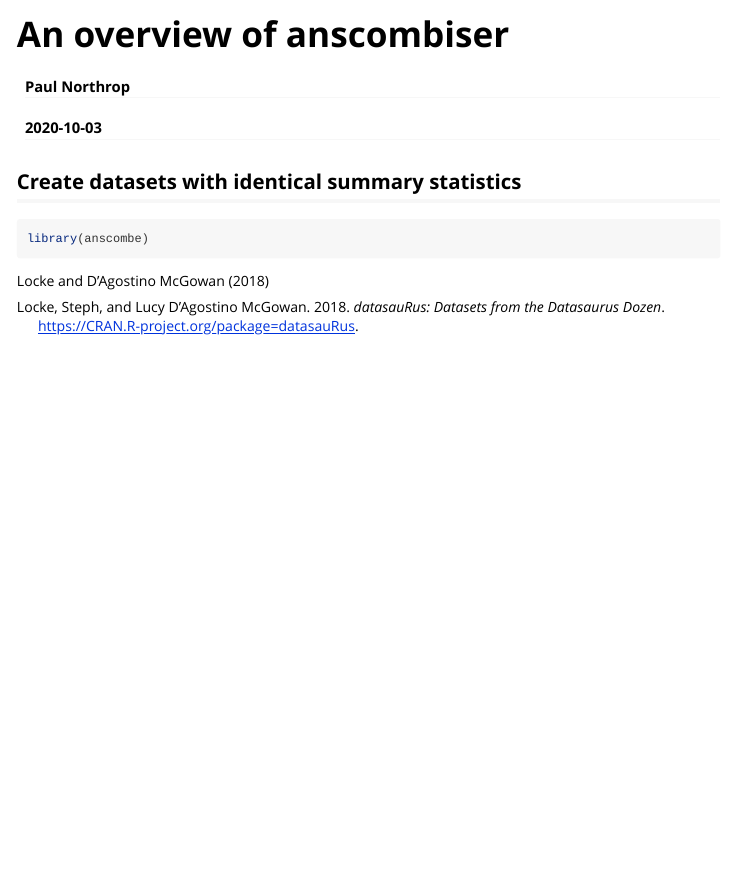
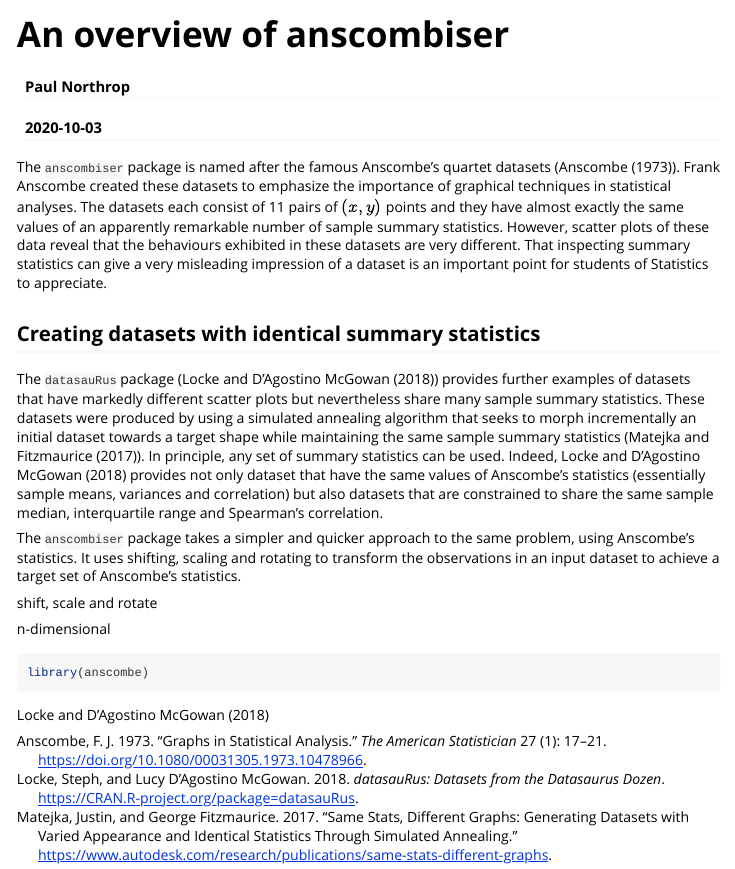
Before and after one commit to paulnorthrop/anscombiser, an R Markdown document (vignettes/introduction-to-anscombiser.Rmd): the page in a window 1100 px wide, from its top. Rendered offline with R 4.5, knitr and Pandoc, with nearby package versions.

Commit message:
Start intro

````diff
--- a/vignettes/anscombiser.bib
+++ b/vignettes/anscombiser.bib
@@ -5,3 +5,14 @@
   note = {R package version 0.1.4},
   url = {https://CRAN.R-project.org/package=datasauRus},
 }
+
+@article{anscombe,
+  author = { F. J.   Anscombe },
+  title = {Graphs in Statistical Analysis},
+  journal = {The American Statistician},
+  volume = {27},
+  number = {1},
+  pages = {17-21},
+  year  = {1973},
+  publisher = {Taylor & Francis},
+  doi = {10.1080/00031305.1973.10478966},
@@ -7,0 +24,6 @@
+  author = {Justin Matejka and George Fitzmaurice},
+  title = {Same Stats, Different Graphs: Generating Datasets with Varied Appearance and Identical Statistics through Simulated Annealing},
+  publisher = {Autodesk Research, Toronto, Ontario, Canada},
+  year = {2017},
+  URL = {https://www.autodesk.com/research/publications/same-stats-different-graphs}
+}
--- a/vignettes/introduction-to-anscombiser.Rmd
+++ b/vignettes/introduction-to-anscombiser.Rmd
@@ -16,7 +16,17 @@ bibliography: anscombiser.bib
 knitr::opts_chunk$set(comment = "#>", collapse = TRUE)
 ```
 
-## Create datasets with identical summary statistics
+The `anscombiser` package is named after the famous Anscombe's quartet datasets (@anscombe).  Frank Anscombe created these datasets to emphasize the importance of graphical techniques in statistical analyses.  The datasets each consist of 11 pairs of $(x, y)$ points and they have almost exactly the same values of an apparently remarkable number of sample summary statistics.  However, scatter plots of these data reveal that the behaviours exhibited in these datasets are very different.  That inspecting summary statistics can give a very misleading impression of a dataset is an important point for students of Statistics to appreciate.
+
+## Creating datasets with identical summary statistics
+
+The `datasauRus` package (@datasauRus) provides further examples of datasets that have markedly different scatter plots but nevertheless share many sample summary statistics.  These datasets were produced by using a simulated annealing algorithm that seeks to morph incrementally an initial dataset towards a target shape while maintaining the same sample summary statistics (@dpaper). In principle, any set of summary statistics can be used.  Indeed, @datasauRus provides not only dataset that have the same values of Anscombe's statistics (essentially sample means, variances and correlation) but also datasets that are constrained to share the same sample median, interquartile range and Spearman's correlation.
+
+The `anscombiser` package takes a simpler and quicker approach to the same problem, using Anscombe's statistics.  It uses shifting, scaling and rotating to transform the observations in an input dataset to achieve a target set of Anscombe's statistics.
+
+shift, scale and rotate
+
+n-dimensional
 
 ```{r setup}
 library(anscombe)
````
Also changed, not shown: vignettes/anscombiser.bib (5 more changed lines). Lines whose indentation alone changed are shown as unchanged.
